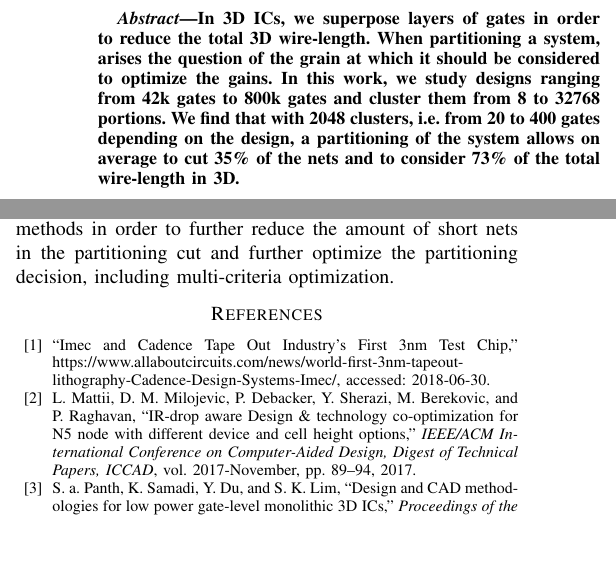
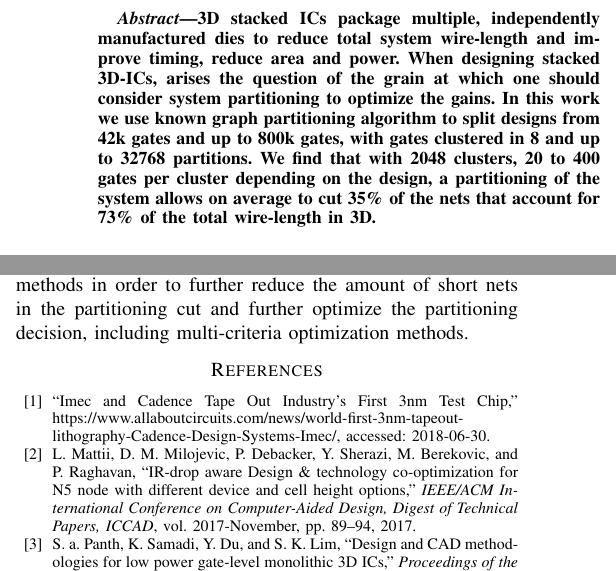
Before and after one commit to parastuffs/ICECS_2018, a LaTeX paper (bare_conf.tex): two parts of the columns of pages 1 and 4 of 4, joined at a grey line, cut at the place of the change, the shorter picture padded with empty space. Compiled offline with pdfLaTeX; a missing font is replaced by an installed copy or a similar font; a LaTeX package or settings file that is missing is left out.

Commit message:
Dernières modifications Drago.

```diff
--- a/bare_conf.tex
+++ b/bare_conf.tex
@@ -373,10 +373,7 @@ qudelhay@ulb.ac.be, dragomir.milojevic@ulb.ac.be}
 % As a general rule, do not put math, special symbols or citations
 % in the abstract
 \begin{abstract}
-In 3D ICs, we superpose layers of gates in order to reduce the total 3D wire-length.
-When partitioning a system, arises the question of the grain at which it should be considered to optimize the gains.
-In this work, we study designs ranging from 42k gates to 800k gates and cluster them from 8 to 32768 portions.
-We find that with 2048 clusters, i.e. from 20 to 400 gates depending on the design, a partitioning of the system allows on average to cut 35\% of the nets and to consider 73\% of the total wire-length in 3D.
+3D stacked ICs package multiple, independently manufactured dies to reduce total system wire-length and improve timing, reduce area and power. When designing stacked 3D-ICs, arises the question of the grain at which one should consider system partitioning to optimize the gains. In this work we use known graph partitioning algorithm to split designs from 42k gates and up to 800k gates, with gates clustered in 8 and up to 32768 partitions. We find that with 2048 clusters, 20 to 400 gates per cluster depending on the design, a partitioning of the system allows on average to cut 35\% of the nets that account for 73\% of the total wire-length in 3D.
 \end{abstract}
 
 % no keywords
@@ -803,6 +627,6 @@ As the pitch of the 3D structures scales, allowing millions of connections per $
 In this paper we have highlighted the existence of a sweet spot for the clustering grain which maximizes the amount of inter-cluster wire-length with respect to the total system wire-length, while limiting the inter-tier nets.
 The existence of this sweet spot tells us that in order to maximize the PPA benefits of 3D integration technology, we do not need to consider the circuit partitioning at very fine grain.
-In our future work, we will explore alternative clustering methods in order to further reduce the amount of short nets in the partitioning cut and further optimize the partitioning decision, including multi-criteria optimization.
+In our future work, we will explore alternative clustering methods in order to further reduce the amount of short nets in the partitioning cut and further optimize the partitioning decision, including multi-criteria optimization methods.
 
 % use section* for acknowledgment
 % \section*{Acknowledgment}
```
Also changed, not shown: bare_conf.tex (185 more changed lines).
